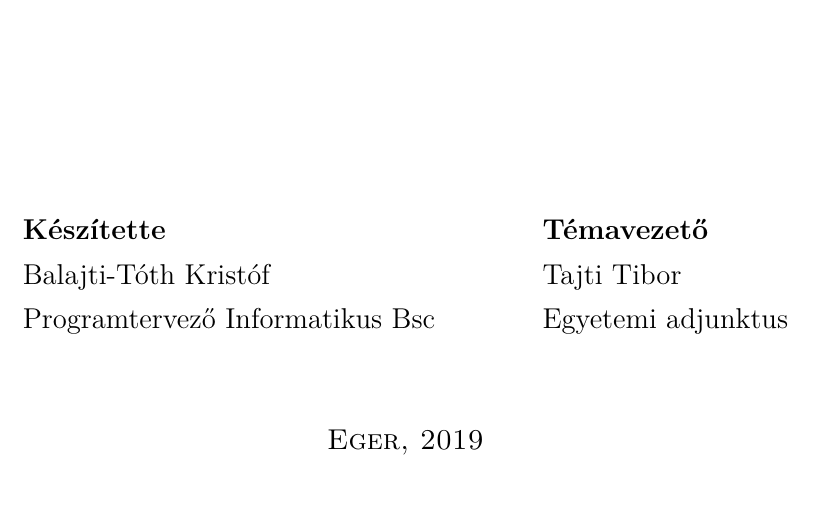
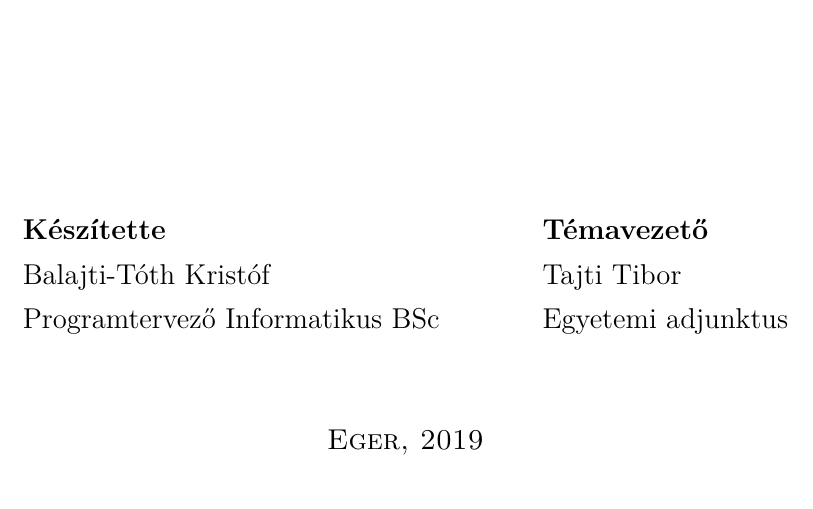
Before and after one commit to t0thkr1s/thesis, a LaTeX thesis (thesis.tex): part of page 1 of 13, cut so that both start at the same text. Compiled offline with pdfLaTeX.

Commit message:
fix typo

```diff
--- a/thesis.tex
+++ b/thesis.tex
@@ -1,6 +1,6 @@
-\documentclass{thesis-ekf}             % egyoldalas nyomtatáshoz, elektronikus verzióhoz (fekete linkekkel)
-%\documentclass[twoside]{thesis-ekf}    % kétoldalas nyomtatáshoz
-%\documentclass[colorlinks]{thesis-ekf} % elektronikus verzióhoz (színes linkekkel)
+\documentclass{thesis-ekf}
+%\documentclass[twoside]{thesis-ekf}
+%\documentclass[colorlinks]{thesis-ekf}
 \usepackage[T1]{fontenc}
 \PassOptionsToPackage{defaults=hu-min}{magyar.ldf}
 \usepackage[magyar]{babel}
@@ -23,7 +23,7 @@
 \logo{\includegraphics[width=8cm]{eke-logo.pdf}}
 \institute{Matematikai és Informatikai Intézet}
 \title{Kliens-szerver kommunikáció\\Android platformon}
-\author{Balajti-Tóth Kristóf\\Programtervező Informatikus Bsc}
+\author{Balajti-Tóth Kristóf\\Programtervező Informatikus BSc}
 \supervisor{Tajti Tibor\\Egyetemi adjunktus}
 \city{Eger}
 \date{2019}
```
Also changed, not shown: thesis.pdf.
